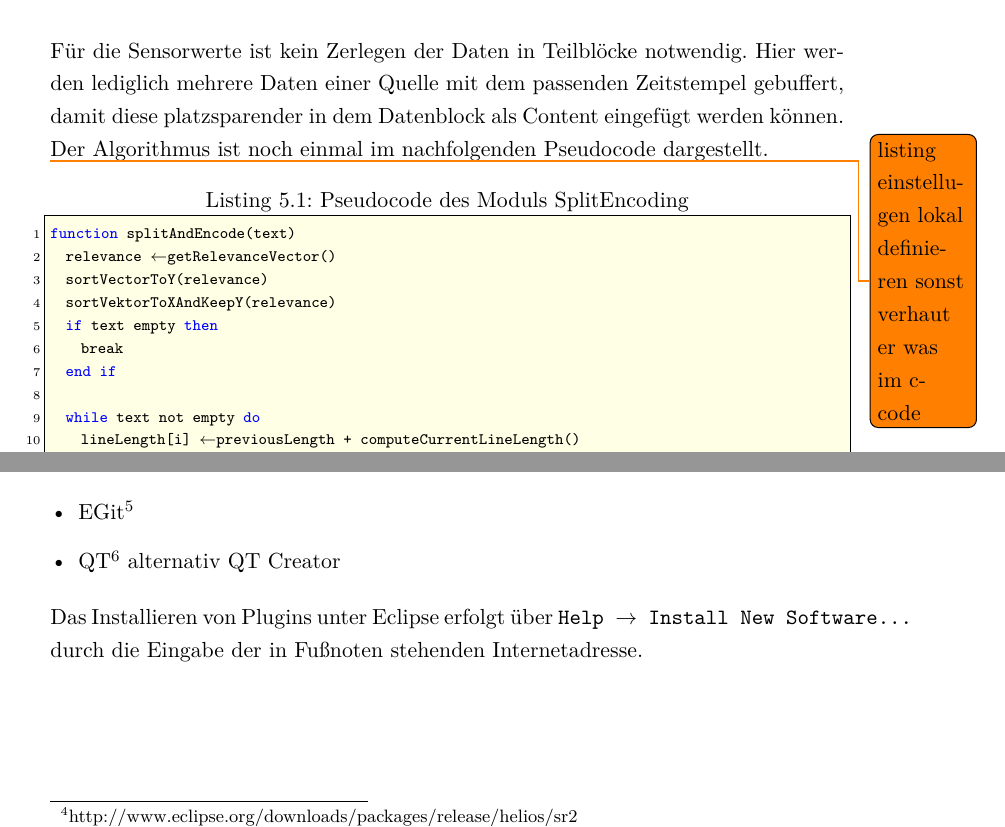
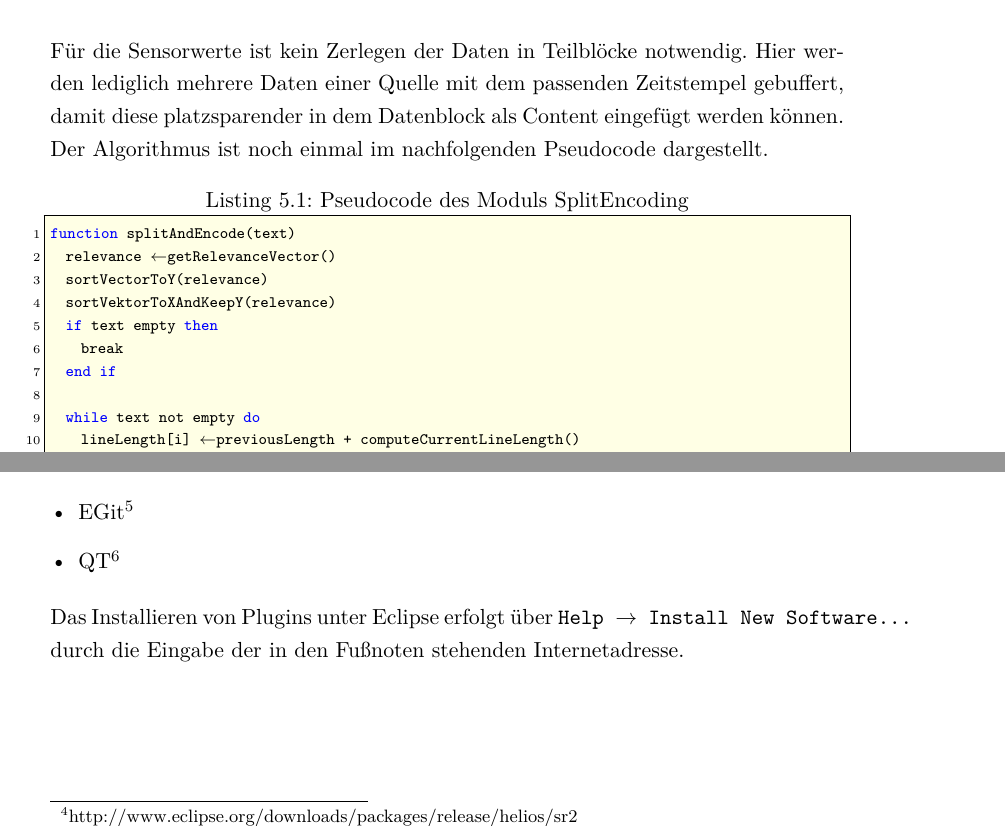
Before and after one commit to mariodonick/CAVLOD, a LaTeX document (Documentation/projektarbeit2012/projektarbeit.tex, which reads Documentation/projektarbeit2012/Anhang.tex, Documentation/projektarbeit2012/Implementierung.tex): two parts of pages 44 and 62 of 65, joined at a grey line, cut so that both start at the same text. Compiled offline with pdfLaTeX; a LaTeX package or settings file that is missing is left out; an older LaTeX class or package is replaced by its successor.

Commit message:
some fixes

```diff
--- a/Documentation/projektarbeit2012/Anhang.tex
+++ b/Documentation/projektarbeit2012/Anhang.tex
@@ -24,11 +24,10 @@ heruntergeladen und eingerichtet. F{\"u}r dieses wurden die folgenden Plugins in
 \begin{itemize}
 \item EGit\footnote{http://download.eclipse.org/egit/updates-nightly}
 \item QT\footnote{http://doc.qt.digia.com/qt-eclipse/eclipse-integration-installation.html}
-alternativ QT Creator
 \end{itemize}
 
 Das Installieren von Plugins unter Eclipse erfolgt {\"u}ber \Code{Help $\rightarrow$
-Install New Software\ldots} durch die Eingabe der in Fu{\ss}noten stehenden
+Install New Software\ldots} durch die Eingabe der in den Fu{\ss}noten stehenden
 Internetadresse.
 
 \section{Git}
--- a/Documentation/projektarbeit2012/Implementierung.tex
+++ b/Documentation/projektarbeit2012/Implementierung.tex
@@ -178,7 +178,6 @@ Zeitstempel gebuffert, damit diese platzsparender in dem Datenblock als
 Content eingef{\"u}gt werden k{\"o}nnen. \newline
 Der Algorithmus ist noch einmal im nachfolgenden Pseudocode dargestellt.
 
-\todo{listing einstellugen lokal definieren sonst verhaut er was im c-code}
 \lstdefinelanguage{pseudo}{
 morekeywords={if, else, for, in, remove, from, case, do, forever, to, false,
 function, then, end, true, while}, sensitive=true,%
```
